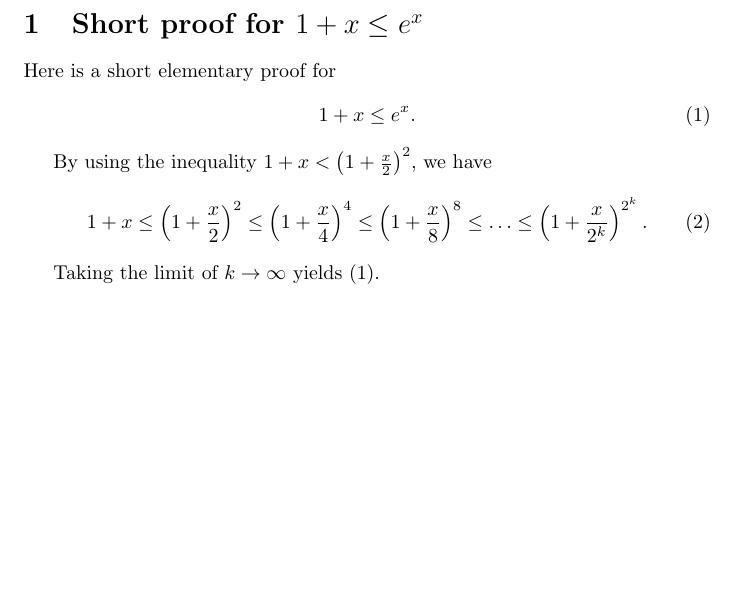
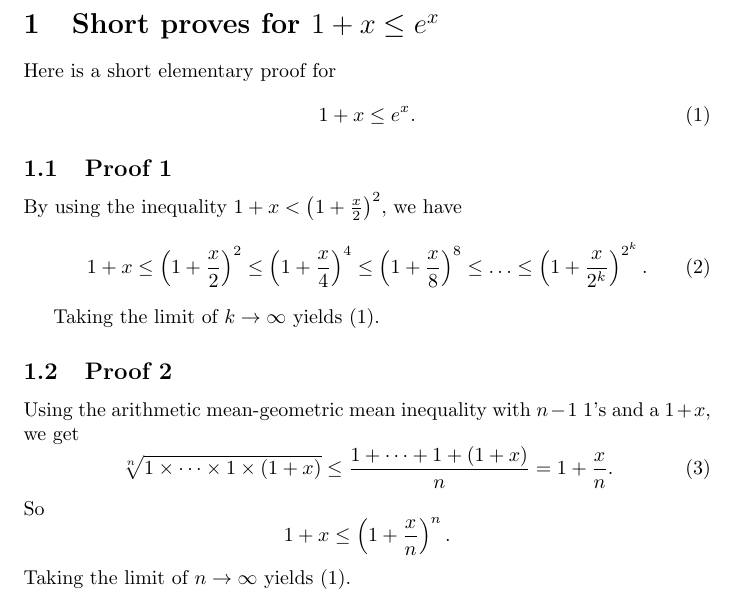
Before and after one commit to 3ki5tj/scinotes, a LaTeX document (misc/math/expx.tex): part of the page, cut so that both start at the same text, the shorter picture padded with empty space. Compiled offline with pdfLaTeX.

Commit message:
update expx.tex

```diff
--- a/misc/math/expx.tex
+++ b/misc/math/expx.tex
@@ -1,7 +1,8 @@
 \documentclass{article}
 \begin{document}
 
-\section{Short proof for $1 + x \le e^x$}
+\section{Short proves for $1 + x \le e^x$}
+
 
 Here is a short elementary proof for
 \begin{equation}
@@ -9,6 +10,8 @@ Here is a short elementary proof for
 \label{eq:expx}
 \end{equation}
 
+
+\subsection{Proof 1}
 
 By using the inequality $1 + x < \left(1 + \frac{x}{2}\right)^2$, we have
 \begin{equation}
@@ -26,4 +29,24 @@ By using the inequality $1 + x < \left(1 + \frac{x}{2}\right)^2$, we have
 \end{equation}
 
 Taking the limit of $k \rightarrow \infty$ yields (\ref{eq:expx}).
+
+
+
+\subsection{Proof 2}
+
+Using the arithmetic mean-geometric mean inequality
+with $n - 1$ $1$'s and a $1+x$, we get
+\begin{equation}
+  \sqrt[n]{1 \times \cdots \times 1 \times (1 + x)}
+  \le
+  \frac{1 + \cdots + 1 + (1 + x) } { n }
+  =1 + \frac{x}{n}.
+\end{equation}
+So
+$$
+1 + x \le \left( 1 + \frac{x}{n} \right)^n.
+$$
+Taking the limit of $n \rightarrow \infty$ yields (\ref{eq:expx}).
+
+
 \end{document}
```
Also changed, not shown: misc/math/Makefile (added).
